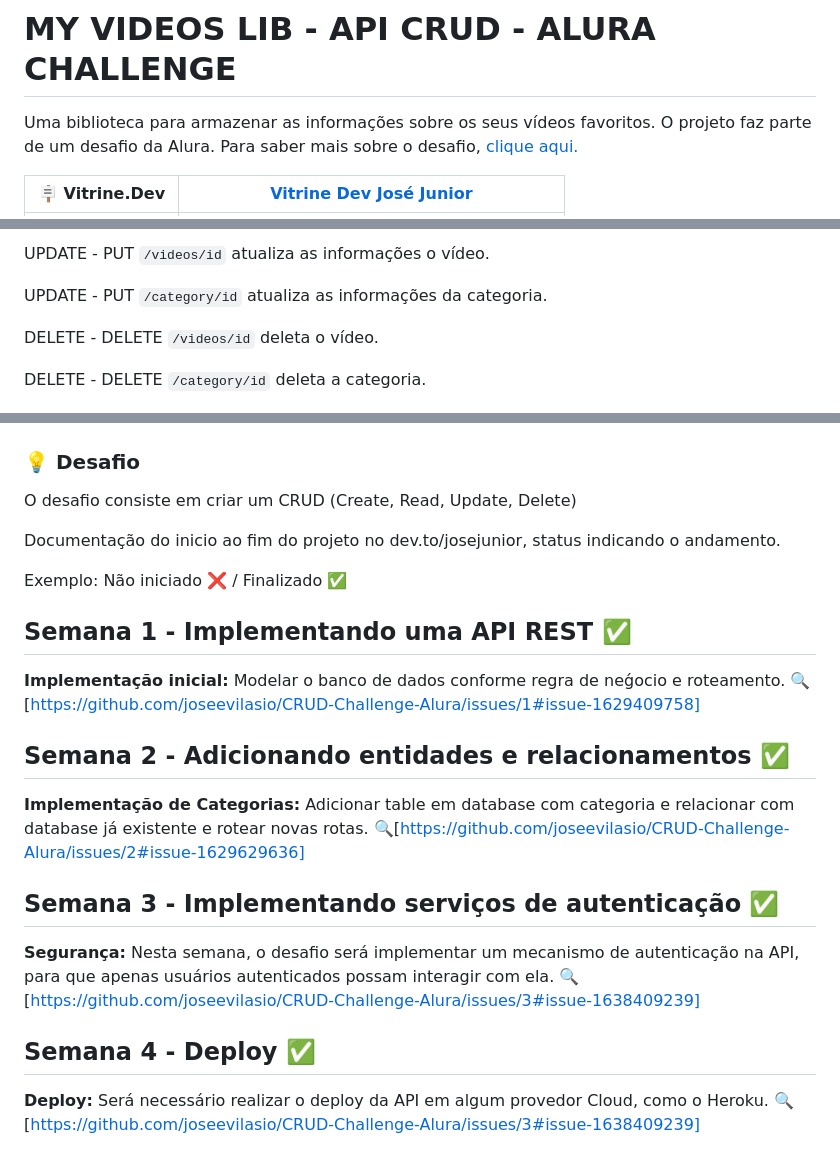
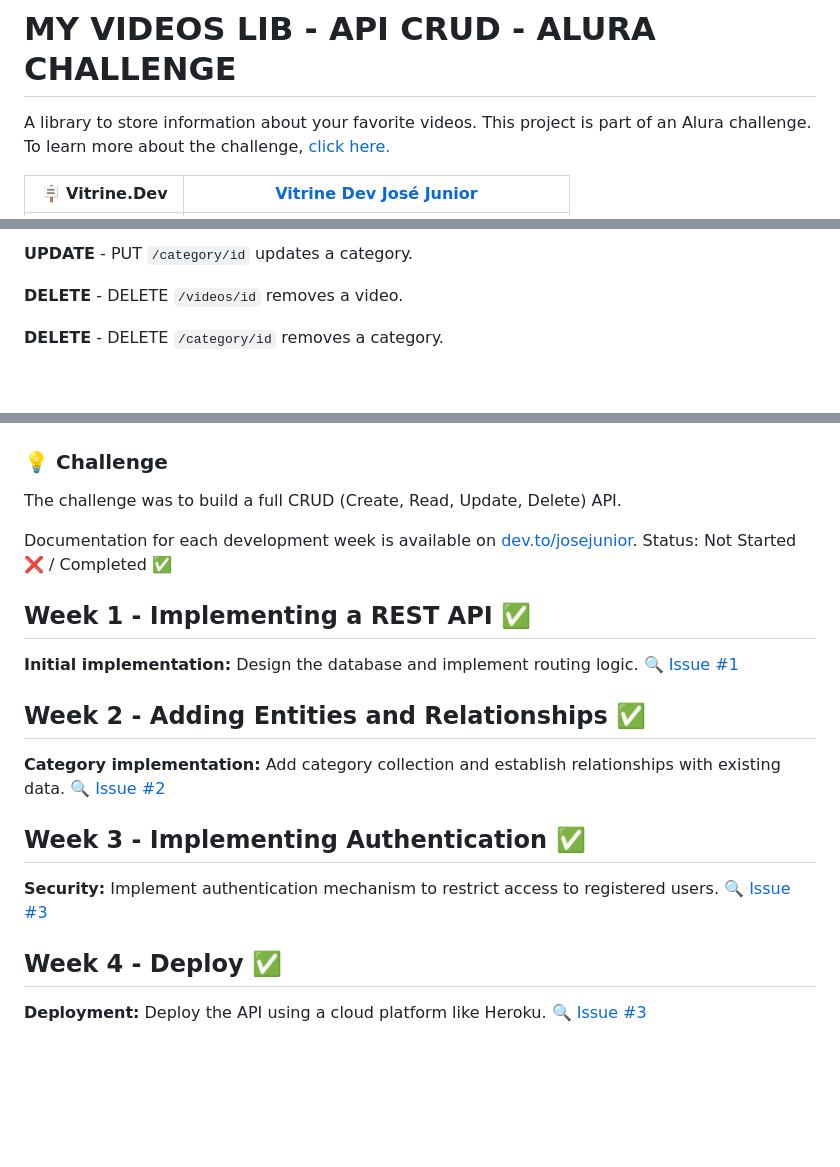
Before and after one commit to joseevilasio/my-videos-lib, a Markdown page: README.md, 3 parts joined by grey strips. Drawn GitHub-style; blank space fills up the shorter version.

````diff
--- a/README.md
+++ b/README.md
@@ -3,8 +3,8 @@
 
 # MY VIDEOS LIB - API CRUD - ALURA CHALLENGE
 
-Uma biblioteca para armazenar as informações sobre os seus vídeos favoritos. O projeto faz parte de um desafio da Alura.
-Para saber mais sobre o desafio, [clique aqui.](#-desafio)
+A library to store information about your favorite videos. This project is part of an Alura challenge.
+To learn more about the challenge, [click here.](#-challenge)
 
 | :placard: Vitrine.Dev |   [Vitrine Dev José Junior](https://cursos.alura.com.br/vitrinedev/joseevilasio/project/CRUD-Challenge-Alura/3844433) |
 | -------------  | --- |
@@ -96,30 +96,26 @@
 
-UPDATE - PUT ```/videos/id``` atualiza as informações o vídeo.
+**UPDATE** - PUT `/category/id` updates a category.
 
-UPDATE - PUT ```/category/id``` atualiza as informações da categoria.
+**DELETE** - DELETE `/videos/id` removes a video.
 
-DELETE - DELETE ```/videos/id``` deleta o vídeo.
-
-DELETE - DELETE ```/category/id``` deleta a categoria.
+**DELETE** - DELETE `/category/id` removes a category.
 
 ![](https://github.com/joseevilasio/my-videos-lib/blob/main/assets/usage-api.gif)
 
-### 💡 Desafio
+### 💡 Challenge
 
-O desafio consiste em criar um CRUD (Create, Read, Update, Delete)
+The challenge was to build a full CRUD (Create, Read, Update, Delete) API.
 
-Documentação do inicio ao fim do projeto no dev.to/josejunior, status indicando o andamento.
+Documentation for each development week is available on [dev.to/josejunior](https://dev.to/josejunior). Status: Not Started ❌ / Completed ✅
 
-Exemplo: Não iniciado ❌ / Finalizado ✅
+## Week 1 - Implementing a REST API ✅
+**Initial implementation:** Design the database and implement routing logic. 🔍 [Issue #1](https://github.com/joseevilasio/CRUD-Challenge-Alura/issues/1#issue-1629409758)
 
-## Semana 1 - Implementando uma API REST ✅
-**Implementação inicial:** Modelar o banco de dados conforme regra de neǵocio e roteamento. 🔍 [https://github.com/joseevilasio/CRUD-Challenge-Alura/issues/1#issue-1629409758]
+## Week 2 - Adding Entities and Relationships ✅
+**Category implementation:** Add category collection and establish relationships with existing data. 🔍 [Issue #2](https://github.com/joseevilasio/CRUD-Challenge-Alura/issues/2#issue-1629629636)
 
-## Semana 2 - Adicionando entidades e relacionamentos  ✅
-**Implementação de Categorias:** Adicionar table em database com categoria e relacionar com database já existente e rotear novas rotas.  🔍[https://github.com/joseevilasio/CRUD-Challenge-Alura/issues/2#issue-1629629636]
+## Week 3 - Implementing Authentication ✅
+**Security:** Implement authentication mechanism to restrict access to registered users. 🔍 [Issue #3](https://github.com/joseevilasio/CRUD-Challenge-Alura/issues/3#issue-1638409239)
 
-## Semana 3 - Implementando serviços de autenticação ✅
-**Segurança:** Nesta semana, o desafio será implementar um mecanismo de autenticação na API, para que apenas usuários autenticados possam interagir com ela. 🔍 [https://github.com/joseevilasio/CRUD-Challenge-Alura/issues/3#issue-1638409239]
-
-## Semana 4 - Deploy ✅
-**Deploy:** Será necessário realizar o deploy da API em algum provedor Cloud, como o Heroku. 🔍 [https://github.com/joseevilasio/CRUD-Challenge-Alura/issues/3#issue-1638409239]
+## Week 4 - Deploy ✅
+**Deployment:** Deploy the API using a cloud platform like Heroku. 🔍 [Issue #3](https://github.com/joseevilasio/CRUD-Challenge-Alura/issues/3#issue-1638409239)
````
Also changed, not shown: other parts of README.md (+33 -33 lines).
